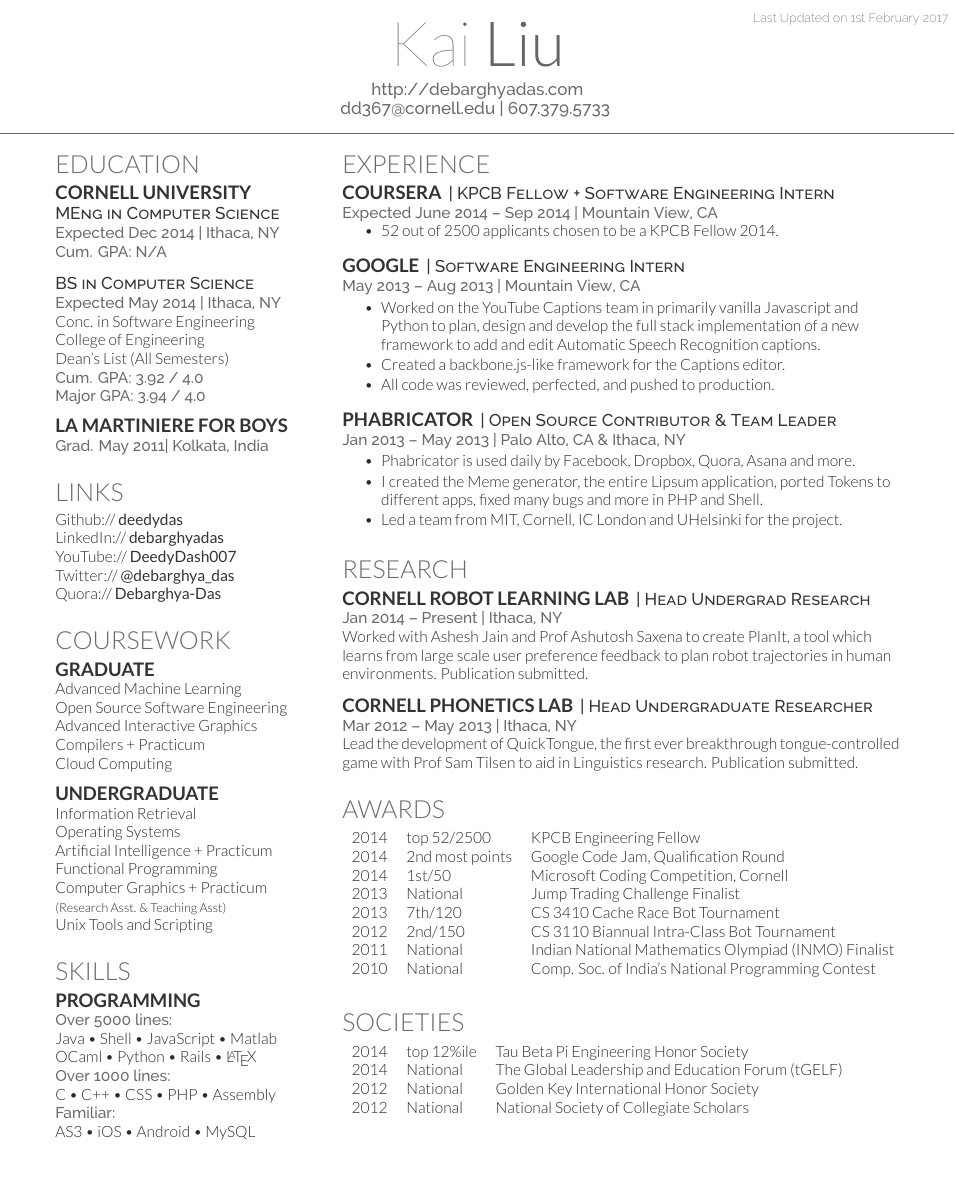
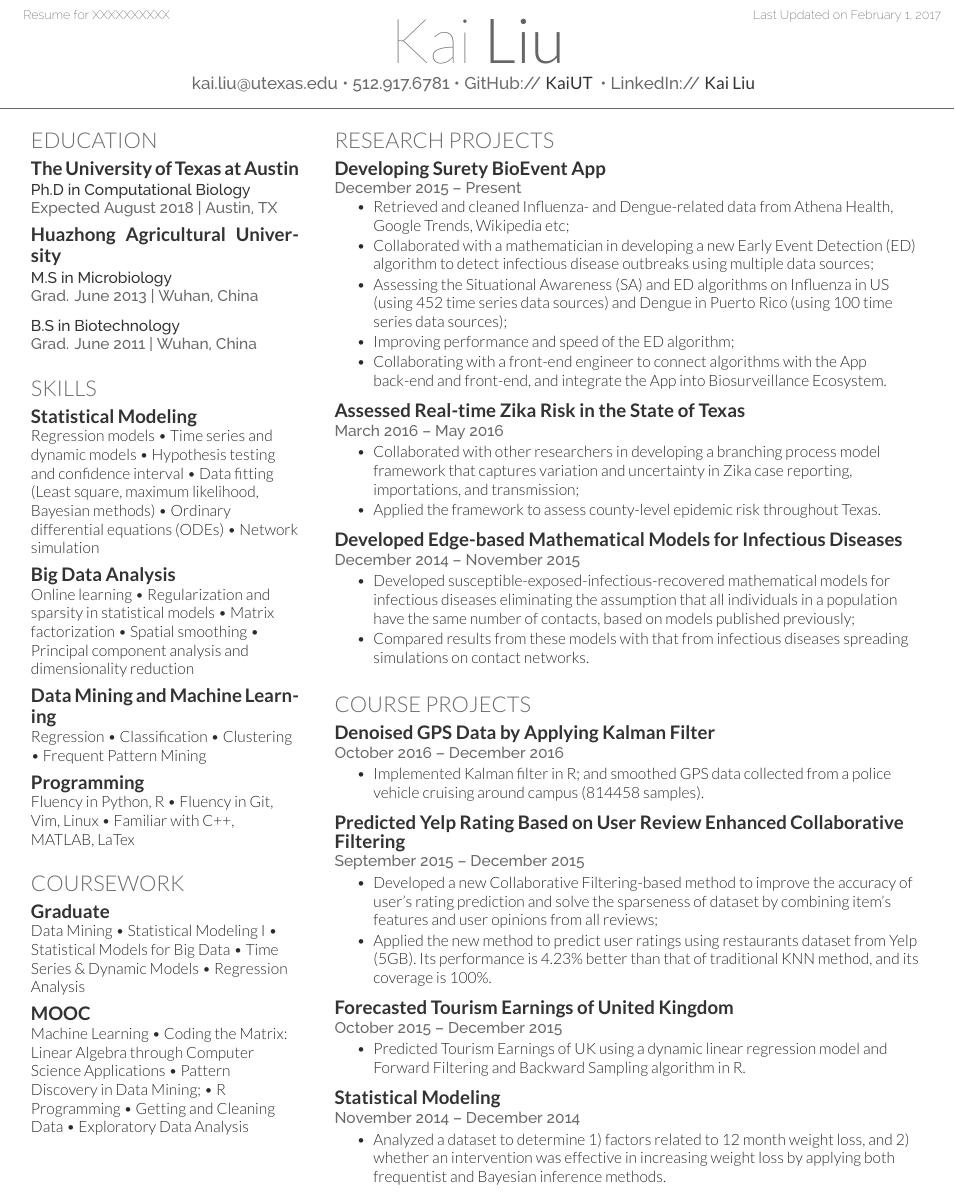
Before and after one commit to KaiUT/my_resume, a LaTeX CV (main.tex, which reads deedy-resume-openfont.cls): part of the page before the commit and part of page 1 of 2 after it, cut so that both start at the same text, the shorter picture padded with empty space. Compiled offline with XeLaTeX.

Commit message:
Initialzed.

```diff
--- a/deedy-resume-openfont.cls
+++ b/deedy-resume-openfont.cls
@@ -9,13 +9,13 @@
 \LoadClass{article}
 
 % Package Imports
-\usepackage[hmargin=1.25cm, vmargin=0.7cm]{geometry}
+\usepackage[hmargin=0.7cm, vmargin=0.7cm]{geometry}
 \usepackage[usenames,dvipsnames]{xcolor}
 \usepackage[hidelinks]{hyperref}
 \usepackage{titlesec}
 \usepackage[absolute]{textpos}
-\usepackage[UKenglish]{babel}
-\usepackage[UKenglish]{isodate}
+\usepackage[USenglish]{babel}
+\usepackage[USenglish]{isodate}
 \usepackage{fontspec,xltxtra,xunicode}
 
 % Color definitions
@@ -34,6 +34,10 @@
 \setlength{\TPHorizModule}{1mm}
 \setlength{\TPVertModule}{1mm}
 \textblockorigin{0mm}{5mm} % start everyth
+\newcommand{\forcompany}[1]{\begin{textblock}{60}(0,0)
+\color{date}\fontspec[Path = fonts/raleway/]{Raleway-ExtraLight}\fontsize{8pt}{10pt}\selectfont
+Resume for #1
+\end{textblock}}
 \newcommand{\lastupdated}{\begin{textblock}{60}(165,0)
 \color{date}\fontspec[Path = fonts/raleway/]{Raleway-ExtraLight}\fontsize{8pt}{10pt}\selectfont
 Last Updated on
@@ -47,8 +51,8 @@ Last Updated on
 		\fontspec[Path = fonts/lato/]{Lato-Hai}\fontsize{40pt}{10cm}\selectfont #1
 		\fontspec[Path = fonts/lato/]{Lato-Lig}\selectfont #2
 	} \\
-	\vspace{5pt}
-	\centering{ \color{headings}\fontspec[Path = fonts/raleway/]{Raleway-Medium}\fontsize{11pt}{14pt}\selectfont #3}
+    \vspace{5pt}
+	\centering{ \color{headings}\fontspec[Path = fonts/raleway/]{Raleway-Medium}\fontsize{11pt}{10pt}\selectfont #3}
 	\noindent\makebox[\linewidth]{\rule{\paperwidth}{0.4pt}}
 	\vspace{-15pt}
 }
--- a/main.tex
+++ b/main.tex
@@ -51,6 +51,14 @@
 
 %%%%%%%%%%%%%%%%%%%%%%%%%%%%%%%%%%%%%%
 %
+%     Resume for which company
+%
+%%%%%%%%%%%%%%%%%%%%%%%%%%%%%%%%%%%%%%
+% NOTE: need to change for each target company
+\forcompany{XXXXXXXXXX}
+
+%%%%%%%%%%%%%%%%%%%%%%%%%%%%%%%%%%%%%%
+%
 %     LAST UPDATED DATE
 %
 %%%%%%%%%%%%%%%%%%%%%%%%%%%%%%%%%%%%%%
@@ -63,8 +71,13 @@
 %%%%%%%%%%%%%%%%%%%%%%%%%%%%%%%%%%%%%%
 
 
-\namesection{Kai}{Liu} { \urlstyle{same}\url{http://debarghyadas.com} \\
-\href{mailto:dd367@cornell.edu}{dd367@cornell.edu} | 607.379.5733
+\namesection{Kai}{Liu}
+{
+  \href{mailto:kai.liu@utexas.edu}{kai.liu@utexas.edu} \textbullet{}
+  512.917.6781 \textbullet{} GitHub://
+  \href{https://github.com/KaiUT}{\custombold{KaiUT}} \textbullet{} LinkedIn://
+  \href {https://www.linkedin.com/in/kai-liu-27200774}{\custombold{Kai
+  Liu}}
 }
 
 %%%%%%%%%%%%%%%%%%%%%%%%%%%%%%%%%%%%%%
@@ -73,7 +86,7 @@
 %
 %%%%%%%%%%%%%%%%%%%%%%%%%%%%%%%%%%%%%%
 
-\begin{minipage}[t]{0.33\textwidth}
+\begin{minipage}[t]{0.3\textwidth}
 
 %%%%%%%%%%%%%%%%%%%%%%%%%%%%%%%%%%%%%%
 %     EDUCATION
@@ -81,35 +94,53 @@
 
 \section{Education}
 
-\subsection{Cornell University}
-\descript{MEng in Computer Science}
-\location{Expected Dec 2014 | Ithaca, NY \\ Cum. GPA: N/A}
+\subsection{The University of Texas at Austin}
+\descript{Ph.D in Computational Biology}
+\location{Expected August 2018 | Austin, TX}
 \sectionsep
 
-
-\descript{BS in Computer Science}
-\location{Expected May 2014 | Ithaca, NY}
-Conc. in Software Engineering \\
-College of Engineering \\
-Dean's List (All Semesters) \\
-\location{ Cum. GPA: 3.92 / 4.0 \\
-Major GPA: 3.94 / 4.0}
+\subsection{Huazhong Agricultural University}
+\descript{M.S in Microbiology}
+\location{Grad. June 2013 | Wuhan, China}
 \sectionsep
 
-\subsection{La Martiniere for Boys}
-\location{Grad. May 2011|  Kolkata, India}
+\descript{B.S in Biotechnology}
+\location{Grad. June 2011 | Wuhan, China}
 \sectionsep
 
 %%%%%%%%%%%%%%%%%%%%%%%%%%%%%%%%%%%%%%
-%     LINKS
+%     SKILLS
 %%%%%%%%%%%%%%%%%%%%%%%%%%%%%%%%%%%%%%
 
-\section{Links}
-Github:// \href{https://github.com/deedydas}{\custombold{deedydas}} \\
-LinkedIn://  \href{https://www.linkedin.com/in/debarghyadas}{\custombold{debarghyadas}} \\
-YouTube://  \href{https://www.youtube.com/user/DeedyDash007}{\custombold{DeedyDash007}} \\
-Twitter://  \href{https://twitter.com/debarghya_das}{\custombold{@debarghya\_das}} \\
-Quora://  \href{https://www.quora.com/Debarghya-Das}{\custombold{Debarghya-Das}}
+\section{Skills}
+\subsection{Statistical Modeling}
+Regression models \textbullet{}
+Time series and dynamic models \textbullet{}
+Hypothesis testing and confidence interval \textbullet{}
+Data fitting (Least square, maximum likelihood, Bayesian methods) \textbullet{}
+Ordinary differential equations (ODEs) \textbullet{}
+Network simulation
+\sectionsep
+
+\subsection{Big Data Analysis}
+Online learning \textbullet{}
+Regularization and sparsity in statistical models \textbullet{}
+Matrix factorization \textbullet{}
+Spatial smoothing \textbullet{}
+Principal component analysis and dimensionality reduction
+\sectionsep
+
+\subsection{Data Mining and Machine Learning}
+Regression \textbullet{}
+Classification \textbullet{}
+Clustering \textbullet{}
+Frequent Pattern Mining
+\sectionsep
+
+\subsection{Programming}
+Fluency in Python, R \textbullet{}
+Fluency in Git, Vim, Linux \textbullet{}
+Familiar with C++, MATLAB, LaTex
 \sectionsep
 
 %%%%%%%%%%%%%%%%%%%%%%%%%%%%%%%%%%%%%%
@@ -118,37 +149,34 @@ Quora://  \href{https://www.quora.com/Debarghya-Das}{\custombold{Debarghya-Das}}
 
 \section{Coursework}
 \subsection{Graduate}
-Advanced Machine Learning \\
-Open Source Software Engineering \\
-Advanced Interactive Graphics \\
-Compilers + Practicum \\
-Cloud Computing \\
+% Data Mining; \\
+% Statistical Modeling I; \\
+% Statistical Models for Big Data; \\
+% Time Series \& Dynamic Models; \\
+% Regression Analysis. \\
+Data Mining \textbullet{}
+Statistical Modeling I \textbullet{}
+Statistical Models for Big Data \textbullet{}
+Time Series \& Dynamic Models \textbullet{}
+Regression Analysis
 \sectionsep
 
-\subsection{Undergraduate}
-Information Retrieval \\
-Operating Systems \\
-Artificial Intelligence + Practicum \\
-Functional Programming \\
-Computer Graphics + Practicum \\
-{\footnotesize \textit{\textbf{(Research Asst. \& Teaching Asst) }}} \\
-Unix Tools and Scripting \\
+\subsection{MOOC}
+% Machine Learning; \\
+% Coding the Matrix: Linear Algebra through Computer Science Applications; \\
+% Pattern Discovery in Data Mining; \\
+% R Programming; \\
+% Getting and Cleaning Data; \\
+% Exploratory Data Analysis. \\
+Machine Learning \textbullet{}
+Coding the Matrix: Linear Algebra through Computer Science Applications
+\textbullet{}
+Pattern Discovery in Data Mining; \textbullet{}
+R Programming \textbullet{}
+Getting and Cleaning Data \textbullet{}
+Exploratory Data Analysis
 \sectionsep
 
-%%%%%%%%%%%%%%%%%%%%%%%%%%%%%%%%%%%%%%
-%     SKILLS
-%%%%%%%%%%%%%%%%%%%%%%%%%%%%%%%%%%%%%%
-
-\section{Skills}
-\subsection{Programming}
-\location{Over 5000 lines:}
-Java \textbullet{}   Shell \textbullet{} JavaScript \textbullet{} Matlab \\
-OCaml \textbullet{} Python \textbullet{} Rails \textbullet{} \LaTeX\ \\
-\location{Over 1000 lines:}
-C \textbullet{} C++ \textbullet{} CSS \textbullet{} PHP \textbullet{} Assembly \\
-\location{Familiar:}
-AS3 \textbullet{} iOS \textbullet{} Android \textbullet{} MySQL
-\sectionsep
 
 %%%%%%%%%%%%%%%%%%%%%%%%%%%%%%%%%%%%%%
 %
@@ -161,86 +189,108 @@ AS3 \textbullet{} iOS \textbullet{} Android \textbullet{} MySQL
 \begin{minipage}[t]{0.66\textwidth}
 
 %%%%%%%%%%%%%%%%%%%%%%%%%%%%%%%%%%%%%%
-%     EXPERIENCE
+%     Research Projects
 %%%%%%%%%%%%%%%%%%%%%%%%%%%%%%%%%%%%%%
 
-\section{Experience}
+\section{Research Projects}
 
-\runsubsection{Coursera}
-\descript{| KPCB Fellow + Software Engineering Intern }
-\location{Expected June 2014 – Sep 2014 | Mountain View, CA}
+\runsubsection{Developing Surety BioEvent App} \\
+% \descript{| DTRA + UT Austin }
+\location{December 2015 – Present}
+% Developing an Python application for the evaluation and optimal inclusion of multiple
+% data sources into bioevent surveillance for Situational Awareness (SA), Early
+% Detection (ED) and Forecasting, with a team of mathematicians, statisticians
+% and computer engineers.\\
 \vspace{\topsep} % Hacky fix for awkward extra vertical space
 \begin{tightemize}
-\item 52 out of 2500 applicants chosen to be a KPCB Fellow 2014.
+\item Retrieved and cleaned Influenza- and Dengue-related data from Athena
+  Health, Google Trends, Wikipedia etc;
+\item Collaborated with a mathematician in developing a new Early Event
+  Detection (ED) algorithm to detect infectious disease outbreaks using
+  multiple data sources;
+\item Assessing the Situational Awareness (SA) and ED algorithms on Influenza
+  in US (using 452 time series data sources) and Dengue in Puerto Rico (using
+    100 time series data sources);
+\item Improving performance and speed of the ED algorithm;
+\item Collaborating with a front-end engineer to connect algorithms with
+  the App back-end and front-end, and integrate the App into Biosurveillance
+  Ecosystem.
+% \item Publication in preparation.
 \end{tightemize}
 \sectionsep
 
-\runsubsection{Google}
-\descript{| Software Engineering Intern }
-\location{May 2013 – Aug 2013 | Mountain View, CA}
+\runsubsection{Assessed Real-time Zika Risk in the State of Texas} \\
+% \descript{| UT Austin}
+\location{March 2016 – May 2016}
 \begin{tightemize}
-\item Worked on the YouTube Captions team in primarily vanilla Javascript and Python to plan, design and develop the full stack implementation of a new framework to add and edit Automatic Speech Recognition captions.
-\item Created a backbone.js-like framework for the Captions editor.
-\item All code was reviewed, perfected, and pushed to production.
+\item Collaborated with other researchers in developing a branching process
+  model framework that captures variation and uncertainty in Zika case
+  reporting, importations, and transmission;
+\item Applied the framework to assess county-level epidemic risk throughout
+  Texas.
 \end{tightemize}
 \sectionsep
 
-\runsubsection{Phabricator}
-\descript{| Open Source Contributor \& Team Leader}
-\location{Jan 2013 – May 2013 | Palo Alto, CA \& Ithaca, NY}
+\runsubsection{Developed Edge-based Mathematical Models for Infectious Diseases} \\
+% \descript{| Open Source Contributor \& Team Leader}
+\location{December 2014 – November 2015}
 \begin{tightemize}
-\item Phabricator is used daily by Facebook, Dropbox, Quora, Asana and more.
-\item I created the Meme generator, the entire Lipsum application, ported Tokens to different apps, fixed many bugs and more in PHP and Shell.
-\item Led a team from MIT, Cornell, IC London and UHelsinki for the project.
+\item Developed susceptible-exposed-infectious-recovered mathematical models for
+infectious diseases eliminating the assumption that all individuals in a
+population have the same number of contacts, based on models published
+previously;
+\item Compared results from these models with that from infectious diseases spreading
+  simulations on contact networks.
+% \item Publication in preparation.
 \end{tightemize}
 \sectionsep
 
 %%%%%%%%%%%%%%%%%%%%%%%%%%%%%%%%%%%%%%
-%     RESEARCH
+%     Course Projects
 %%%%%%%%%%%%%%%%%%%%%%%%%%%%%%%%%%%%%%
 
-\section{Research}
-\runsubsection{Cornell Robot Learning Lab}
-\descript{| Head Undergrad Research}
-\location{Jan 2014 – Present | Ithaca, NY}
-Worked with \textbf{\href{http://www.cs.cornell.edu/~ashesh/}{Ashesh Jain}} and \textbf{\href{http://www.cs.cornell.edu/~asaxena/}{Prof Ashutosh Saxena}} to create \textbf{PlanIt}, a tool which  learns from large scale user preference feedback to plan robot trajectories in human environments.  Publication submitted.
+\section{Course Projects}
+\runsubsection{Denoised GPS Data by Applying Kalman Filter} \\
+% \descript{| head undergrad research}
+\location{October 2016 – December 2016}
+\begin{tightemize}
+\item Implemented Kalman filter in R; and smoothed GPS data collected from a
+  police vehicle cruising around campus (814458 samples).
+\end{tightemize}
 \sectionsep
 
-\runsubsection{Cornell Phonetics Lab}
-\descript{| Head Undergraduate Researcher}
-\location{Mar 2012 – May 2013 | Ithaca, NY}
-Lead the development of \textbf{QuickTongue}, the first ever breakthrough tongue-controlled game with \textbf{\href{http://conf.ling.cornell.edu/~tilsen/}{Prof Sam Tilsen}} to aid in Linguistics research. Publication submitted.
+\runsubsection{Predicted Yelp Rating Based on User Review Enhanced
+Collaborative Filtering} \\
+% \descript{| head undergraduate researcher}
+\location{September 2015 – December 2015}
+\begin{tightemize}
+\item Developed a new Collaborative Filtering-based method to improve the
+  accuracy of user's rating prediction and solve the sparseness of dataset by
+  combining item's features and user opinions from all reviews;
+\item Applied the new method to predict user ratings using restaurants dataset
+  from Yelp (5GB). Its performance is 4.23\% better than that of traditional KNN
+  method, and its coverage is 100\%.
+\end{tightemize}
 \sectionsep
 
-%%%%%%%%%%%%%%%%%%%%%%%%%%%%%%%%%%%%%%
-%     AWARDS
-%%%%%%%%%%%%%%%%%%%%%%%%%%%%%%%%%%%%%%
-
-\section{Awards}
-\begin{tabular}{rll}
-2014	     & top 52/2500  & KPCB Engineering Fellow\\
-2014	     & 2\textsuperscript{nd} most points  & Google Code Jam, Qualification Round\\
-2014	     & 1\textsuperscript{st}/50  & Microsoft Coding Competition, Cornell\\
-2013	     & National  & Jump Trading Challenge Finalist\\
-2013     & 7\textsuperscript{th}/120 & CS 3410 Cache Race Bot Tournament  \\
-2012     & 2\textsuperscript{nd}/150 & CS 3110 Biannual Intra-Class Bot Tournament \\
-2011     & National & Indian National Mathematics Olympiad (INMO) Finalist \\
-2010     & National & Comp. Soc. of India's National Programming Contest\\
-\end{tabular}
+\runsubsection{Forecasted Tourism Earnings of United Kingdom} \\
+% \descript{| head undergraduate researcher}
+\location{October 2015 – December 2015}
+\begin{tightemize}
+\item Predicted Tourism Earnings of UK using a dynamic linear
+  regression model and Forward Filtering and Backward Sampling algorithm in
+  R.
+\end{tightemize}
 \sectionsep
 
-%%%%%%%%%%%%%%%%%%%%%%%%%%%%%%%%%%%%%%
-%     SOCIETIES
-%%%%%%%%%%%%%%%%%%%%%%%%%%%%%%%%%%%%%%
-
-\section{Societies}
-
-\begin{tabular}{rll}
-2014 	& top 12\%ile    & Tau Beta Pi Engineering Honor Society\\
-2014   & National   & The Global Leadership and Education Forum (tGELF)\\
-2012   &  National  & Golden Key International Honor Society\\
-2012   &  National   & National Society of Collegiate Scholars\\
-\end{tabular}
+\runsubsection{Statistical Modeling} \\
+% \descript{| Head Undergraduate Researcher}
+\location{November 2014 – December 2014}
+\begin{tightemize}
+\item Analyzed a dataset to determine 1) factors related to 12 month weight
+loss, and 2) whether an intervention was effective in increasing weight loss by
+applying both frequentist and Bayesian inference methods.
+\end{tightemize}
 \sectionsep
 
 \end{minipage}
```
Also changed, not shown: deedy-resume-openfont.cls (13 more changed lines), main.tex (6 more changed lines).
